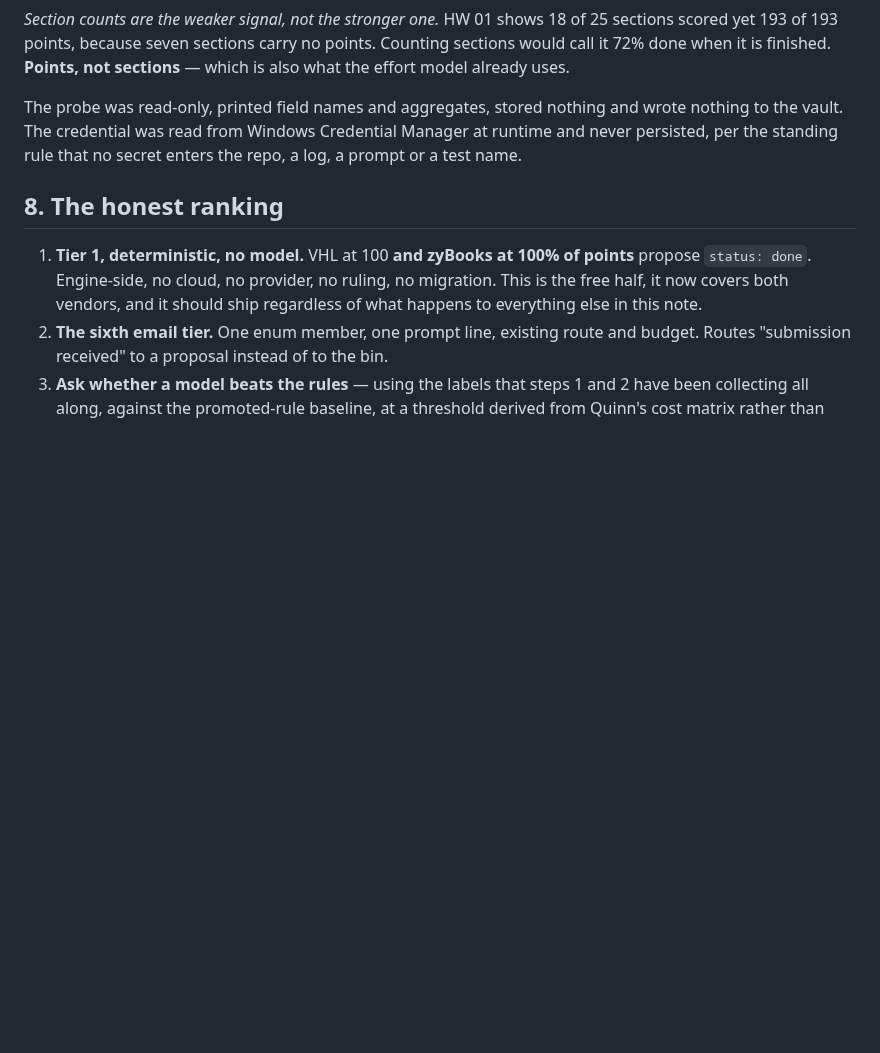
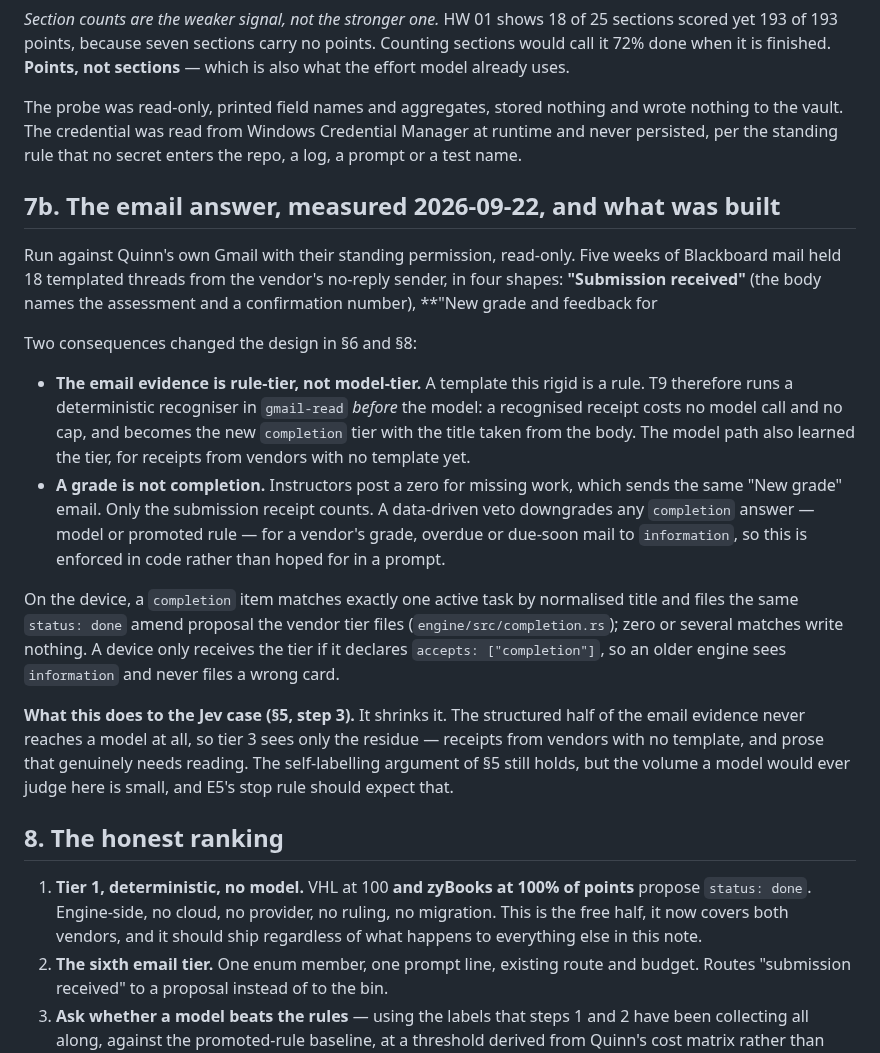
Before and after one commit to quinnhall07/knowlu, a Markdown page: docs/notes/2026-09-22-completion-detection-design.md, the part around the change. Rendered like a GitHub page; blank space fills up the shorter version.

```diff
--- a/docs/notes/2026-09-22-completion-detection-design.md
+++ b/docs/notes/2026-09-22-completion-detection-design.md
@@ -212,6 +212,35 @@ The probe was read-only, printed field names and aggregates, stored nothing and
 vault. The credential was read from Windows Credential Manager at runtime and never persisted, per
 the standing rule that no secret enters the repo, a log, a prompt or a test name.
 
+## 7b. The email answer, measured 2026-09-22, and what was built
+
+Run against Quinn's own Gmail with their standing permission, read-only. Five weeks of Blackboard
+mail held 18 templated threads from the vendor's no-reply sender, in four shapes: **"Submission
+received"** (the body names the assessment and a confirmation number), **"New grade and feedback for
+<title> in <course>"**, **"<title> is overdue in <course>"** and **"<title> is due soon in
+<course>"**. The assessment titles match the vault's Blackboard task titles verbatim.
+
+Two consequences changed the design in §6 and §8:
+
+- **The email evidence is rule-tier, not model-tier.** A template this rigid is a rule. T9 therefore
+  runs a deterministic recogniser in `gmail-read` *before* the model: a recognised receipt costs no
+  model call and no cap, and becomes the new `completion` tier with the title taken from the body.
+  The model path also learned the tier, for receipts from vendors with no template yet.
+- **A grade is not completion.** Instructors post a zero for missing work, which sends the same
+  "New grade" email. Only the submission receipt counts. A data-driven veto downgrades any
+  `completion` answer — model or promoted rule — for a vendor's grade, overdue or due-soon mail to
+  `information`, so this is enforced in code rather than hoped for in a prompt.
+
+On the device, a `completion` item matches exactly one active task by normalised title and files the
+same `status: done` amend proposal the vendor tier files (`engine/src/completion.rs`); zero or several
+matches write nothing. A device only receives the tier if it declares `accepts: ["completion"]`, so an
+older engine sees `information` and never files a wrong card.
+
+**What this does to the Jev case (§5, step 3).** It shrinks it. The structured half of the email
+evidence never reaches a model at all, so tier 3 sees only the residue — receipts from vendors with
+no template, and prose that genuinely needs reading. The self-labelling argument of §5 still holds,
+but the volume a model would ever judge here is small, and E5's stop rule should expect that.
+
 ## 8. The honest ranking
 
 1. **Tier 1, deterministic, no model.** VHL at 100 **and zyBooks at 100% of points** propose
```
Also changed, not shown: docs/notes/2026-09-22-stream-j-rollout.md (added, +57 -0 lines).
